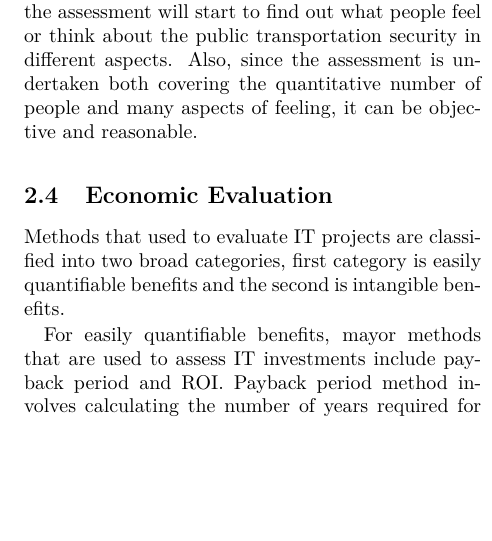
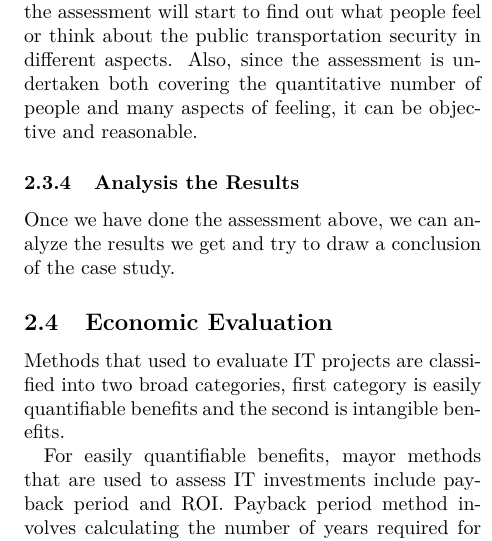
Before and after one commit to angelstam/TDDC34-Project, a LaTeX paper (report/tddc34-report-stockholm-quickomat.tex): part of one column of page 6 of 10, cut so that both start at the same text, the shorter picture padded with empty space. Compiled offline with pdfLaTeX.

Commit message:
analysis section

```diff
--- a/report/tddc34-report-stockholm-quickomat.tex
+++ b/report/tddc34-report-stockholm-quickomat.tex
@@ -177,6 +177,9 @@ This section is an assessment for the basic background information of all the pa
 \subsubsection{Security Assessment}
 Based on the above, this section is the part that implement the evaluation of the real important issue - \emph{Security}. We prefer to assess it in an inductive way, but not in a quantitative way. By analyzing the questions and responses from the questionnaire, the assessment will start to find out what people feel or think about the public transportation security in different aspects. Also, since the assessment is undertaken both covering the quantitative number of people and many  aspects of feeling, it can be objective and reasonable.
 
+\subsubsection{Analysis the Results}
+Once we have done the assessment above, we can analyze the results we get and try to draw a conclusion of the case study.
+
 \subsection{Economic Evaluation}
 Methods that used to evaluate IT projects are classified into two broad categories, first category is easily quantifiable benefits and the second is intangible benefits.
 
```
